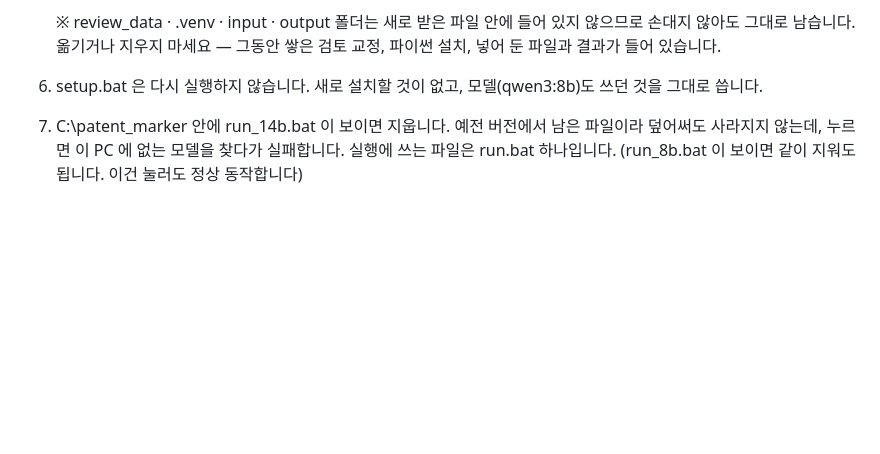
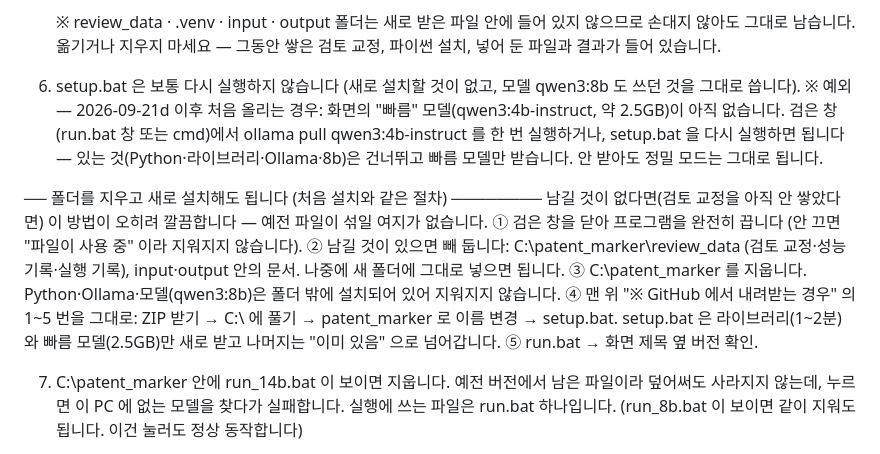
Before and after one commit to HyungKim/patent-marker, a Markdown page: docs/00_Windows_따라하기_가이드.md, the part around the change. Drawn GitHub-style; blank space fills up the shorter version.

Commit message:
docs/00 [7-1]: 2026-09-21d 업데이트 뒤 빠름 모델 받는 법 + "폴더 지우고 새로 설치" 절차 추가
Co-Authored-By: Claude Fable 5.1 <noreply@anthropic.com>

```diff
--- a/docs/00_Windows_따라하기_가이드.md
+++ b/docs/00_Windows_따라하기_가이드.md
@@ -269,8 +269,21 @@
         손대지 않아도 그대로 남습니다. 옮기거나 지우지 마세요 —
         그동안 쌓은 검토 교정, 파이썬 설치, 넣어 둔 파일과 결과가 들어 있습니다.
 
-  6. setup.bat 은 다시 실행하지 않습니다.
-     새로 설치할 것이 없고, 모델(qwen3:8b)도 쓰던 것을 그대로 씁니다.
+  6. setup.bat 은 보통 다시 실행하지 않습니다 (새로 설치할 것이 없고, 모델 qwen3:8b 도 쓰던 것을 그대로 씁니다).
+     ※ 예외 — 2026-09-21d 이후 처음 올리는 경우: 화면의 "빠름" 모델(qwen3:4b-instruct, 약 2.5GB)이 아직 없습니다.
+        검은 창(run.bat 창 또는 cmd)에서  ollama pull qwen3:4b-instruct  를 한 번 실행하거나,
+        setup.bat 을 다시 실행하면 됩니다 — 있는 것(Python·라이브러리·Ollama·8b)은 건너뛰고 빠름 모델만 받습니다.
+        안 받아도 정밀 모드는 그대로 됩니다.
+
+  ── 폴더를 지우고 새로 설치해도 됩니다 (처음 설치와 같은 절차) ────────
+     남길 것이 없다면(검토 교정을 아직 안 쌓았다면) 이 방법이 오히려 깔끔합니다 — 예전 파일이 섞일 여지가 없습니다.
+       ① 검은 창을 닫아 프로그램을 완전히 끕니다 (안 끄면 "파일이 사용 중" 이라 지워지지 않습니다).
+       ② 남길 것이 있으면 빼 둡니다: C:\patent_marker\review_data (검토 교정·성능 기록·실행 기록),
+          input·output 안의 문서. 나중에 새 폴더에 그대로 넣으면 됩니다.
+       ③ C:\patent_marker 를 지웁니다. Python·Ollama·모델(qwen3:8b)은 폴더 밖에 설치되어 있어 지워지지 않습니다.
+       ④ 맨 위 "※ GitHub 에서 내려받는 경우" 의 1~5 번을 그대로: ZIP 받기 → C:\ 에 풀기 → patent_marker 로 이름 변경 → setup.bat.
+          setup.bat 은 라이브러리(1~2분)와 빠름 모델(2.5GB)만 새로 받고 나머지는 "이미 있음" 으로 넘어갑니다.
+       ⑤ run.bat → 화면 제목 옆 버전 확인.
 
   7. C:\patent_marker 안에 run_14b.bat 이 보이면 지웁니다.
      예전 버전에서 남은 파일이라 덮어써도 사라지지 않는데, 누르면 이 PC 에 없는
```
